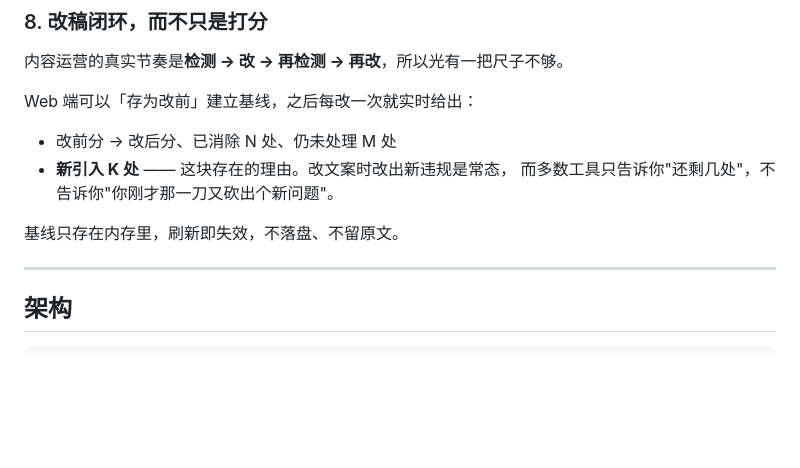
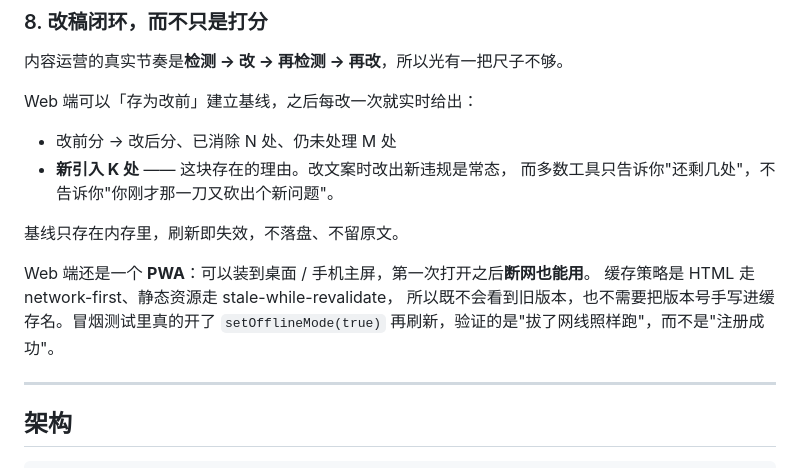
Before and after one commit to qiao23333/ComplianceGuardian, a Markdown page: README.md, the part around the change. Rendered like a GitHub page; blank space fills up the shorter version.

Commit message:
docs: README 补充改稿闭环与 PWA 离线说明

```diff
--- a/README.md
+++ b/README.md
@@ -156,6 +156,11 @@ Web 端可以「存为改前」建立基线，之后每改一次就实时给出
   而多数工具只告诉你"还剩几处"，不告诉你"你刚才那一刀又砍出个新问题"。
 
 基线只存在内存里，刷新即失效，不落盘、不留原文。
+
+Web 端还是一个 **PWA**：可以装到桌面 / 手机主屏，第一次打开之后**断网也能用**。
+缓存策略是 HTML 走 network-first、静态资源走 stale-while-revalidate，
+所以既不会看到旧版本，也不需要把版本号手写进缓存名。冒烟测试里真的开了
+`setOfflineMode(true)` 再刷新，验证的是"拔了网线照样跑"，而不是"注册成功"。
 
 ---
 
```
